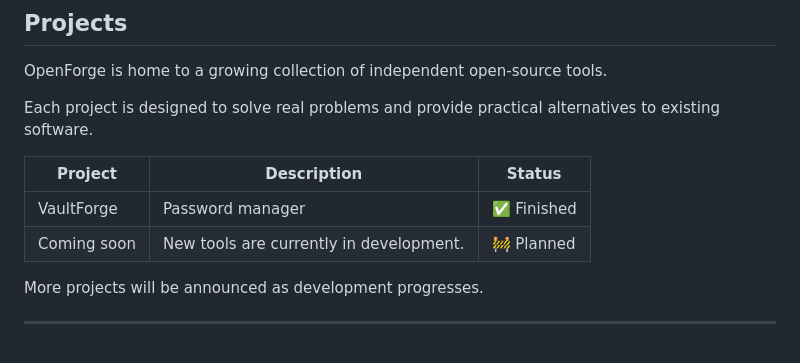
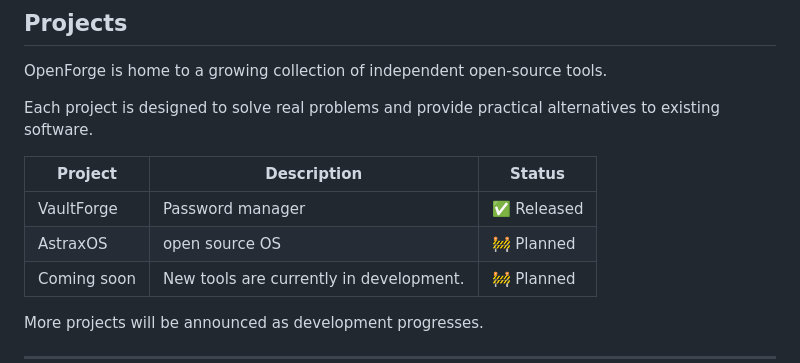
Before and after one commit to Metrix31/OpenForge, a Markdown page: README.md, the part around the change. Drawn GitHub-style.

Commit message:
Update project status for VaultForge and AstraxOS

```diff
--- a/README.md
+++ b/README.md
@@ -34,7 +34,8 @@ Each project is designed to solve real problems and provide practical alternativ
 
 | Project     | Description                             | Status     |
 | ----------- | --------------------------------------- | ---------- |
-| VaultForge | Password manager | ✅ Finished |
+| VaultForge  | Password manager                        | ✅ Released |
+| AstraxOS    | open source OS                          | 🚧 Planned |
 | Coming soon | New tools are currently in development. | 🚧 Planned |
 
 More projects will be announced as development progresses.
```
